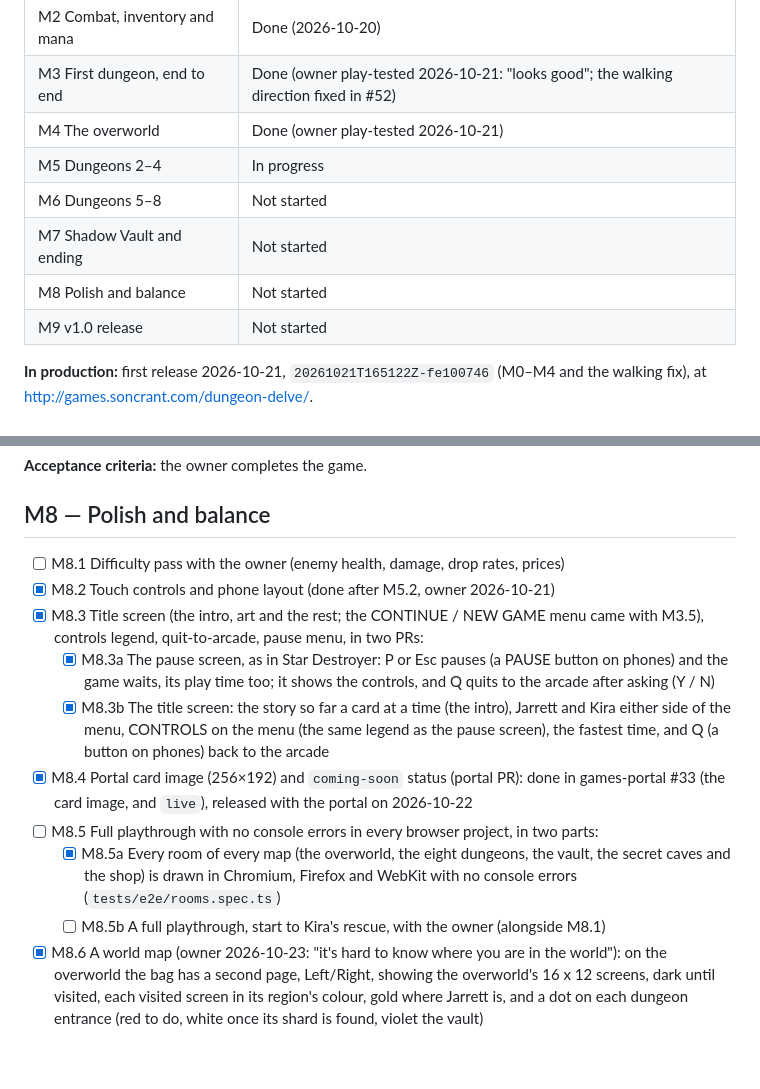
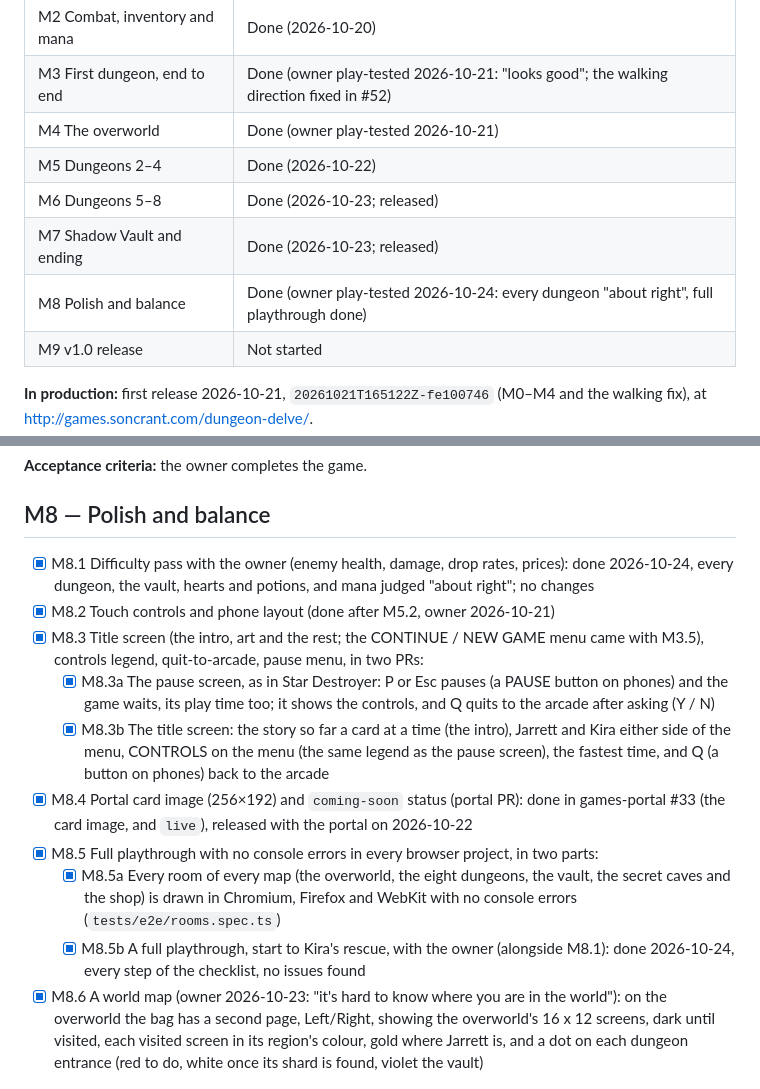
Before and after one commit to soncsec/dungeon-delve, a Markdown page: ROADMAP.md, 2 parts joined by grey strips. Rendered like a GitHub page; blank space fills up the shorter version.

Commit message:
Mark M8 done: the owner's play-test found every dungeon about right
Co-Authored-By: Claude Opus 5.5 <noreply@anthropic.com>
Claude-Session: https://claude.ai/code/session_01GDGSAdVJxJpsed7AbNdgAQ

```diff
--- a/ROADMAP.md
+++ b/ROADMAP.md
@@ -11,10 +11,10 @@
 | M2 Combat, inventory and mana | Done (2026-10-20) |
 | M3 First dungeon, end to end | Done (owner play-tested 2026-10-21: "looks good"; the walking direction fixed in #52) |
 | M4 The overworld | Done (owner play-tested 2026-10-21) |
-| M5 Dungeons 2–4 | In progress |
-| M6 Dungeons 5–8 | Not started |
-| M7 Shadow Vault and ending | Not started |
-| M8 Polish and balance | Not started |
+| M5 Dungeons 2–4 | Done (2026-10-22) |
+| M6 Dungeons 5–8 | Done (2026-10-23; released) |
+| M7 Shadow Vault and ending | Done (2026-10-23; released) |
+| M8 Polish and balance | Done (owner play-tested 2026-10-24: every dungeon "about right", full playthrough done) |
 | M9 v1.0 release | Not started |
 
 **In production:** first release 2026-10-21, `20261021T165122Z-fe100746` (M0–M4 and the walking fix), at http://games.soncrant.com/dungeon-delve/.
@@ -172,15 +172,15 @@
 
 ## M8 — Polish and balance
 
-- [ ] M8.1 Difficulty pass with the owner (enemy health, damage, drop rates, prices)
+- [x] M8.1 Difficulty pass with the owner (enemy health, damage, drop rates, prices): done 2026-10-24, every dungeon, the vault, hearts and potions, and mana judged "about right"; no changes
 - [x] M8.2 Touch controls and phone layout (done after M5.2, owner 2026-10-21)
 - [x] M8.3 Title screen (the intro, art and the rest; the CONTINUE / NEW GAME menu came with M3.5), controls legend, quit-to-arcade, pause menu, in two PRs:
   - [x] M8.3a The pause screen, as in Star Destroyer: P or Esc pauses (a PAUSE button on phones) and the game waits, its play time too; it shows the controls, and Q quits to the arcade after asking (Y / N)
   - [x] M8.3b The title screen: the story so far a card at a time (the intro), Jarrett and Kira either side of the menu, CONTROLS on the menu (the same legend as the pause screen), the fastest time, and Q (a button on phones) back to the arcade
 - [x] M8.4 Portal card image (256×192) and `coming-soon` status (portal PR): done in games-portal #33 (the card image, and `live`), released with the portal on 2026-10-22
-- [ ] M8.5 Full playthrough with no console errors in every browser project, in two parts:
+- [x] M8.5 Full playthrough with no console errors in every browser project, in two parts:
   - [x] M8.5a Every room of every map (the overworld, the eight dungeons, the vault, the secret caves and the shop) is drawn in Chromium, Firefox and WebKit with no console errors (`tests/e2e/rooms.spec.ts`)
-  - [ ] M8.5b A full playthrough, start to Kira's rescue, with the owner (alongside M8.1)
+  - [x] M8.5b A full playthrough, start to Kira's rescue, with the owner (alongside M8.1): done 2026-10-24, every step of the checklist, no issues found
 - [x] M8.6 A world map (owner 2026-10-23: "it's hard to know where you are in the world"): on the overworld the bag has a second page, Left/Right, showing the overworld's 16 x 12 screens, dark until visited, each visited screen in its region's colour, gold where Jarrett is, and a dot on each dungeon entrance (red to do, white once its shard is found, violet the vault)
 
 ## M9 — v1.0 release
```
Also changed, not shown: other parts of ROADMAP.md (+1 -1 lines).
